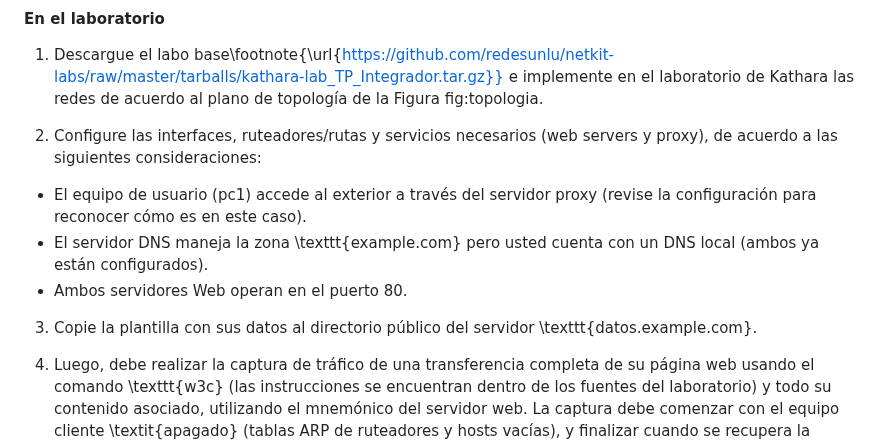
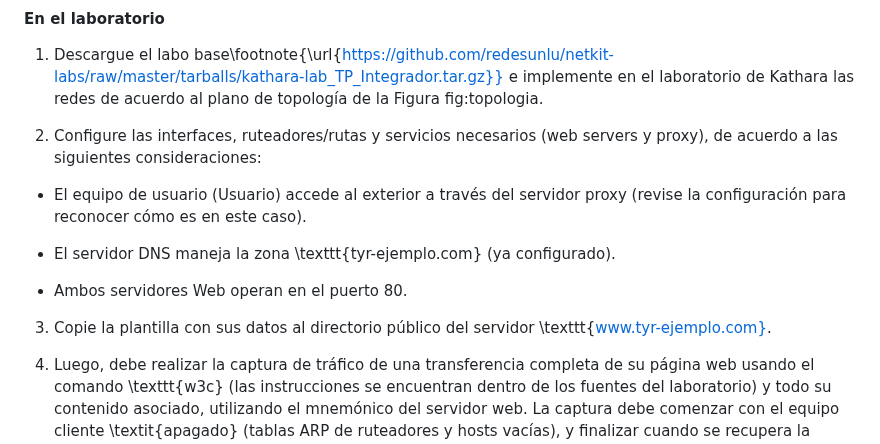
Before and after one commit to redesunlu/tyr-trabajos-practicos, a Markdown page: tp-final.md, the part around one of its changes. Drawn GitHub-style.

```diff
--- a/tp-final.md
+++ b/tp-final.md
@@ -26,11 +26,12 @@ La actividad propuesta se divide en dos partes: en la primera, deberán configur
 
 2. Configure las interfaces, ruteadores/rutas y servicios necesarios (web servers y proxy), de acuerdo a las siguientes consideraciones:
 
-- El equipo de usuario (pc1) accede al exterior a través del servidor proxy (revise la configuración para reconocer cómo es en este caso).
-- El servidor DNS maneja la zona \texttt{example.com} pero usted cuenta con un DNS local (ambos ya están configurados).
+- El equipo de usuario (Usuario) accede al exterior a través del servidor proxy (revise la configuración para reconocer cómo es en este caso).
+- El servidor DNS maneja la zona \texttt{tyr-ejemplo.com} (ya configurado).
+
 - Ambos servidores Web operan en el puerto 80.
 
-3. Copie la plantilla con sus datos al directorio público del servidor \texttt{datos.example.com}.
+3. Copie la plantilla con sus datos al directorio público del servidor \texttt{www.tyr-ejemplo.com}.
 
 4. Luego, debe realizar la captura de tráfico de una transferencia completa de su página web usando el comando \texttt{w3c} (las instrucciones se encuentran dentro de los fuentes del laboratorio) y todo su contenido asociado, utilizando el mnemónico del servidor web. La captura debe comenzar con el equipo cliente \textit{apagado} (tablas ARP de ruteadores y hosts vacías), y finalizar cuando se recupera la página completa. La captura original (incluyendo carga de aplicación) debe ser enviada al equipo docente junto con el trabajo.
 
```
Also changed, not shown: other parts of tp-final.md (+2 -3 lines).
